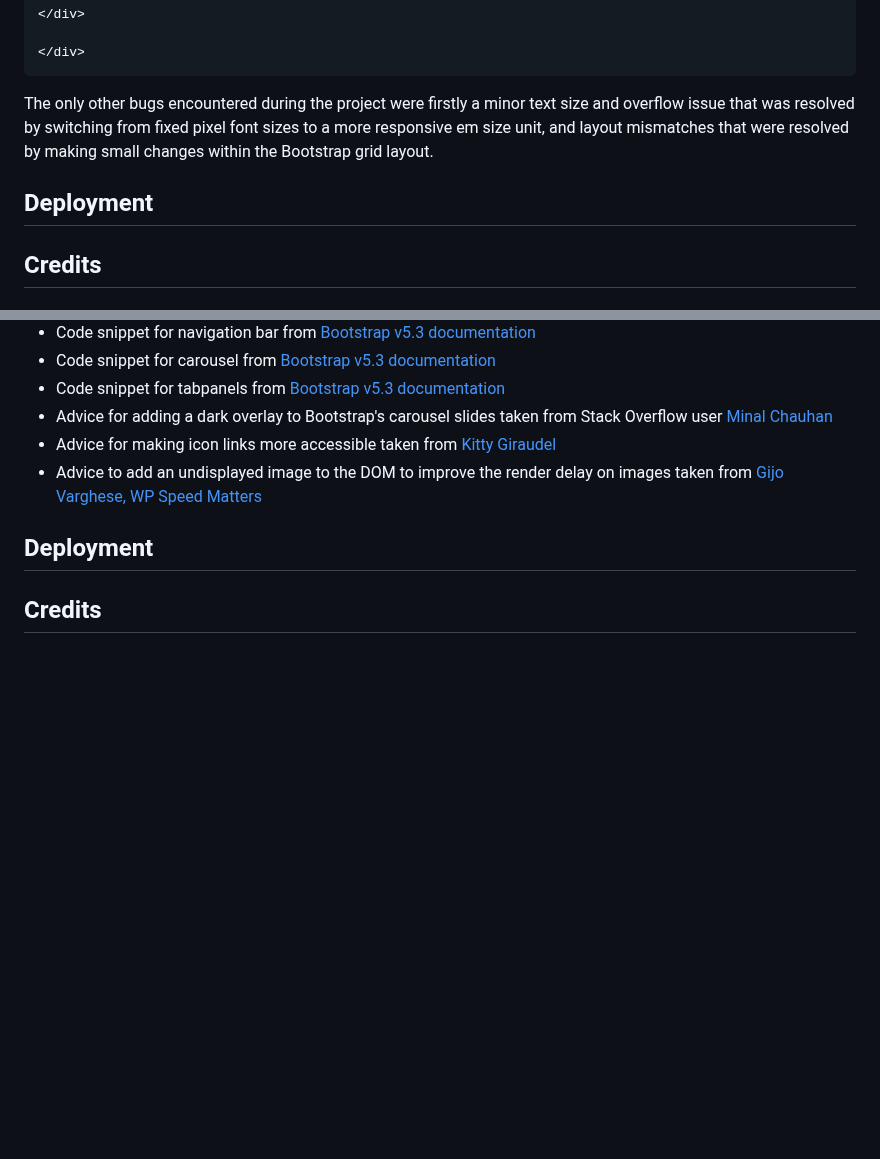
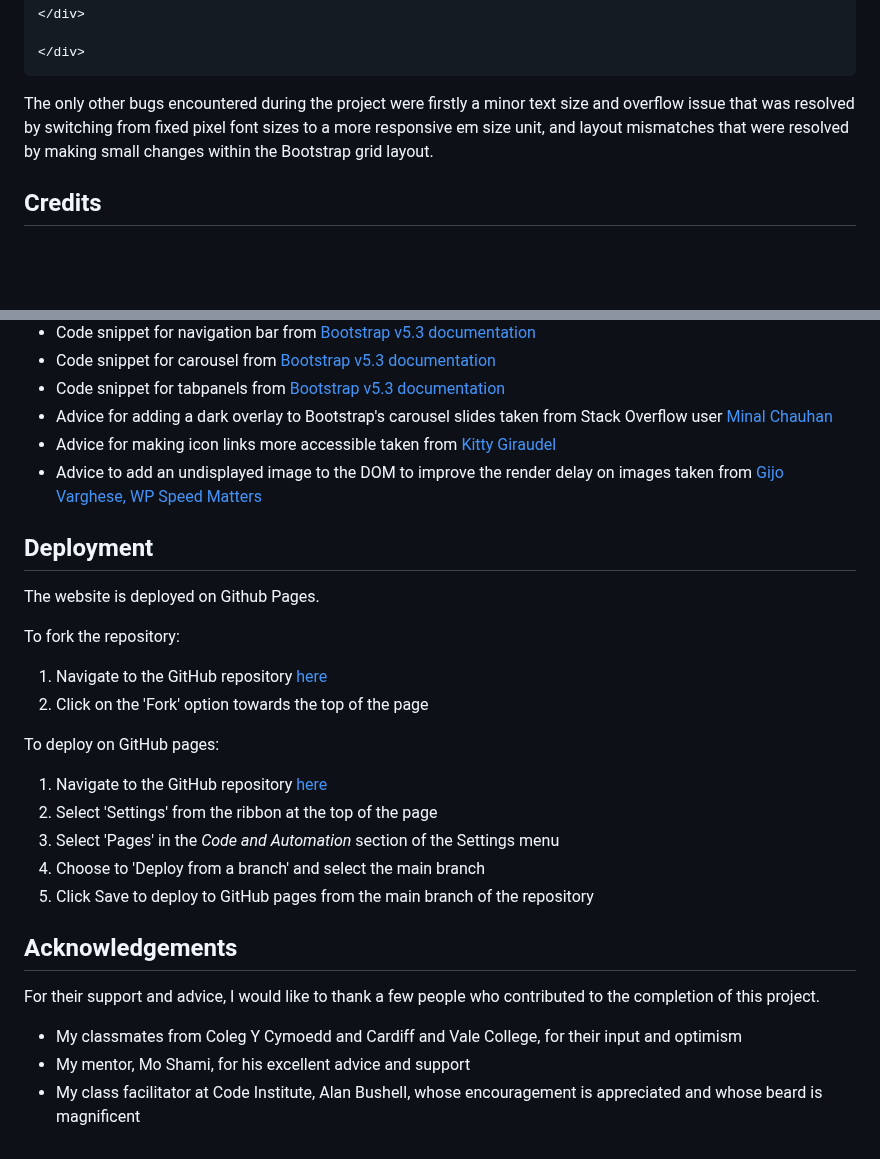
Before and after one commit to amorychambers/teahouse-project, a Markdown page: README.md, 2 parts joined by grey strips. GitHub-like rendering; blank space fills up the shorter version.

Commit message:
readme: add deployment instructions

```diff
--- a/README.md
+++ b/README.md
@@ -530,9 +530,6 @@ flavour. Perfect for the colder seasons!</p>
 The only other bugs encountered during the project were firstly a minor text size and overflow issue that was resolved by switching from fixed pixel font sizes to a more responsive em size unit, and layout mismatches that were resolved by making small changes within the Bootstrap grid layout.
 
 
-## Deployment
-
-
 ## Credits
 
 ### Media Content
@@ -583,6 +580,26 @@ In this project I have used stock images to represent what might more normally b
 
 ## Deployment
 
+The website is deployed on Github Pages.
+
+To fork the repository:
+
+1. Navigate to the GitHub repository [here](https://github.com/amorychambers/teahouse-project)
+2. Click on the 'Fork' option towards the top of the page
+
+To deploy on GitHub pages:
+
+1. Navigate to the GitHub repository [here](https://github.com/amorychambers/teahouse-project)
+2. Select 'Settings' from the ribbon at the top of the page
+3. Select 'Pages' in the *Code and Automation* section of the Settings menu
+4. Choose to 'Deploy from a branch' and select the main branch
+5. Click Save to deploy to GitHub pages from the main branch of the repository
 
 
-## Credits
+## Acknowledgements
+
+For their support and advice, I would like to thank a few people who contributed to the completion of this project.
+
+- My classmates from Coleg Y Cymoedd and Cardiff and Vale College, for their input and optimism
+- My mentor, Mo Shami, for his excellent advice and support
+- My class facilitator at Code Institute, Alan Bushell, whose encouragement is appreciated and whose beard is magnificent
```
Also changed, not shown: other parts of README.md (+2 -2 lines).
